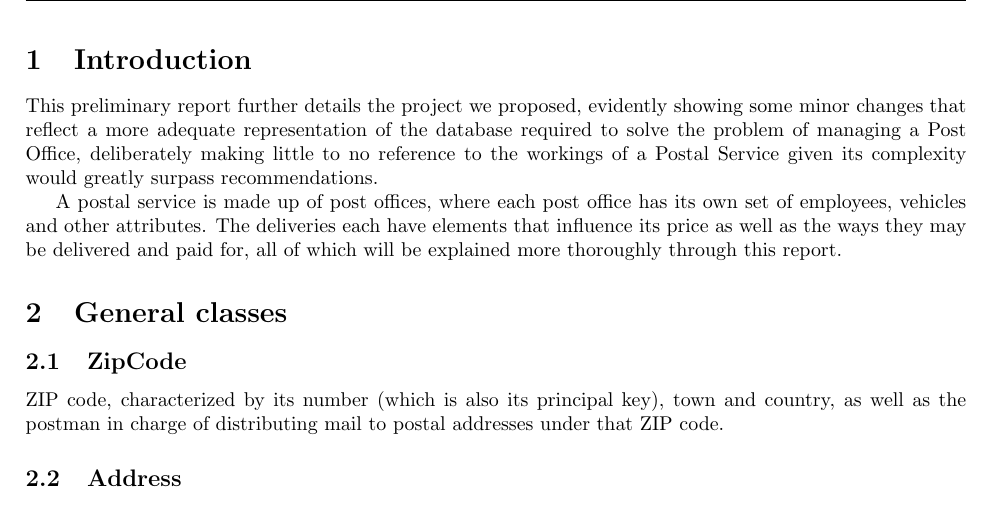
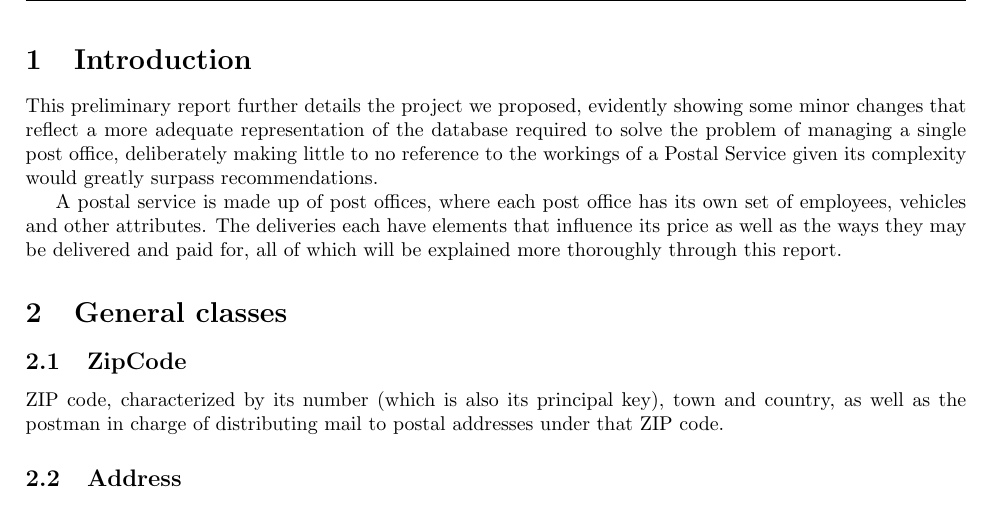
Before and after one commit to dmfrodrigues/feup-bdad-proj, a LaTeX document (report_delivery1.tex): part of page 2 of 5, cut so that both start at the same text. Compiled offline with pdfLaTeX.

Commit message:
removed pdf. changed report

```diff
--- a/report_delivery1.tex
+++ b/report_delivery1.tex
@@ -90,7 +90,7 @@ T6G05\\
 	\tableofcontents
 \endgroup
 \section{Introduction}
-This preliminary report further details the project we proposed, evidently showing some minor changes that reflect a more adequate representation of the database required to solve the problem of managing a Post Office, deliberately making little to no reference to the workings of a Postal Service given its complexity would greatly surpass recommendations. \par
+This preliminary report further details the project we proposed, evidently showing some minor changes that reflect a more adequate representation of the database required to solve the problem of managing a single post office, deliberately making little to no reference to the workings of a Postal Service given its complexity would greatly surpass recommendations. \par
 A postal service is made up of post offices, where each post office has its own set of employees, vehicles and other attributes. The deliveries each have elements that influence its price as well as the ways they may be delivered and paid for, all of which will be explained more thoroughly through this report.
 \section{General classes}
 \subsection{ZipCode}
```
Also changed, not shown: report_delivery1.pdf (deleted).
